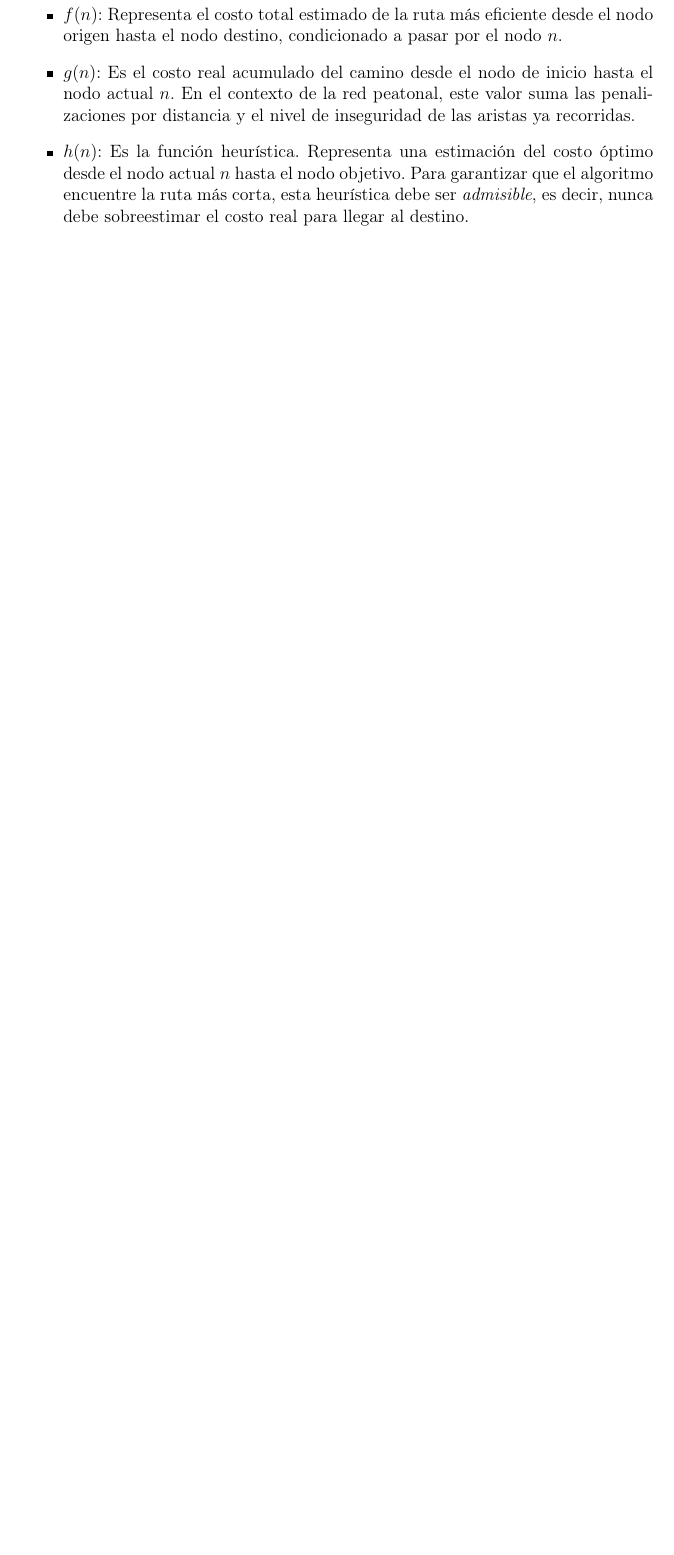
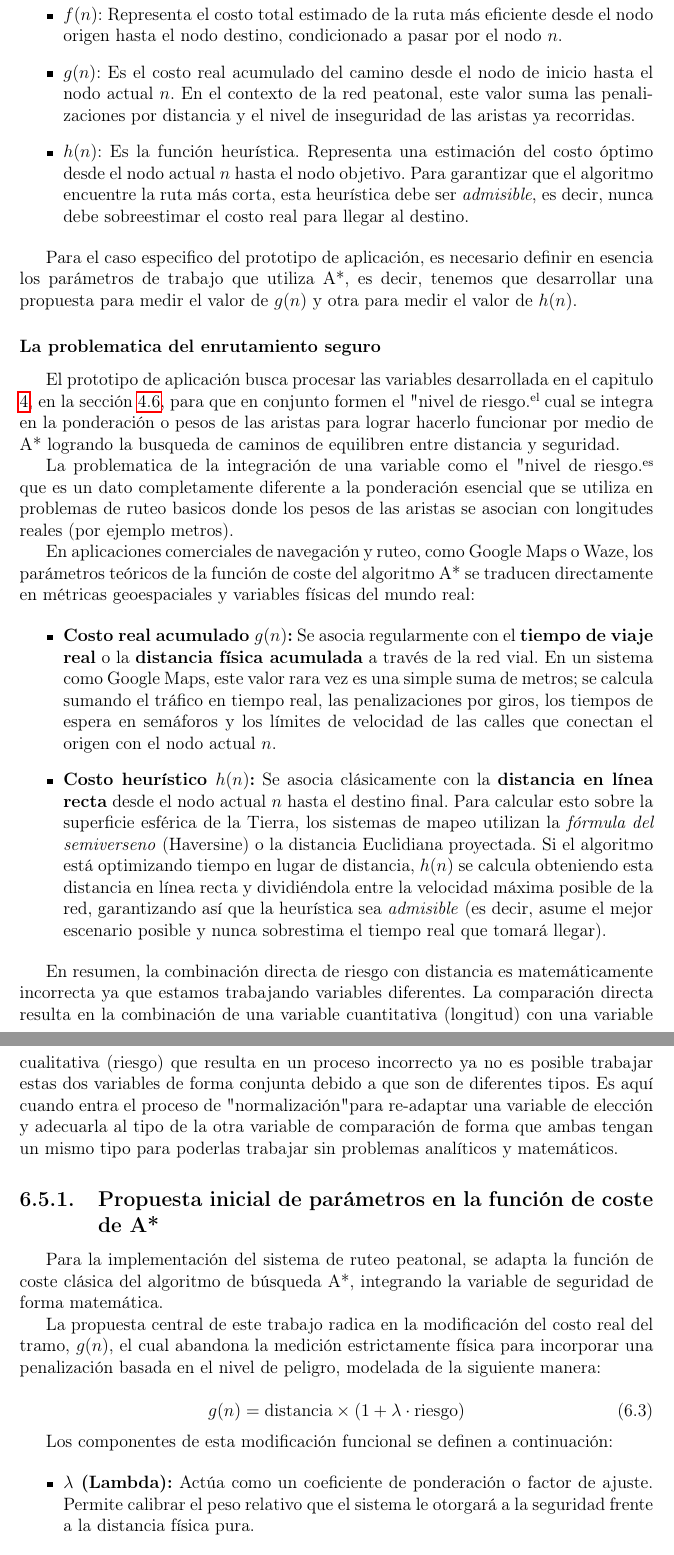
Before and after one commit to lansan69/Trabajo-terminal, a LaTeX document (main.tex, which reads documents/capitulo6_diseno_sistema/6.5_Logica_algoritmica_y_procesamiento_geoespacial/seccion6_5.tex): part of page 173 of 195 before the commit and two parts of pages 173 and 174 of 197 after it, the two joined at a grey line, cut so that both start at the same text, the shorter picture padded with empty space. Compiled offline with pdfLaTeX.

Commit message:
Updates from Overleaf

```diff
--- a/documents/capitulo6_diseno_sistema/6.5_Logica_algoritmica_y_procesamiento_geoespacial/seccion6_5.tex
+++ b/documents/capitulo6_diseno_sistema/6.5_Logica_algoritmica_y_procesamiento_geoespacial/seccion6_5.tex
@@ -23,3 +23,37 @@ Donde cada uno de los parámetros representa lo siguiente:
     \item $h(n)$: Es la función heurística. Representa una estimación del costo óptimo desde el nodo actual $n$ hasta el nodo objetivo. Para garantizar que el algoritmo encuentre la ruta más corta, esta heurística debe ser \textit{admisible}, es decir, nunca debe sobreestimar el costo real para llegar al destino.
 \end{itemize}
 
+Para el caso especifico del prototipo de aplicación, es necesario definir en esencia los parámetros de trabajo que utiliza A*, es decir, tenemos que desarrollar una propuesta para medir el valor de $g(n)$ y otra para medir el valor de $h(n)$.
+
+\subsubsection{La problematica del enrutamiento seguro}
+
+El prototipo de aplicación busca procesar las variables desarrollada en el capitulo \ref{cap:marco_metodologico}, en la sección \ref{sec:modelo_criminologico}, para que en conjunto formen el "nivel de riesgo" el cual se integra en la ponderación o pesos de las aristas para lograr hacerlo funcionar por medio de A* logrando la busqueda de caminos de equilibren entre distancia y seguridad.
+
+La problematica de la integración de una variable como el "nivel de riesgo" es que es un dato completamente diferente a la ponderación esencial que se utiliza en problemas de ruteo basicos donde los pesos de las aristas se asocian con longitudes reales (por ejemplo metros).
+
+En aplicaciones comerciales de navegación y ruteo, como Google Maps o Waze, los parámetros teóricos de la función de coste del algoritmo A* se traducen directamente en métricas geoespaciales y variables físicas del mundo real:
+
+\begin{itemize}
+    \item \textbf{Costo real acumulado $g(n)$:} Se asocia regularmente con el \textbf{tiempo de viaje real} o la \textbf{distancia física acumulada} a través de la red vial. En un sistema como Google Maps, este valor rara vez es una simple suma de metros; se calcula sumando el tráfico en tiempo real, las penalizaciones por giros, los tiempos de espera en semáforos y los límites de velocidad de las calles que conectan el origen con el nodo actual $n$.
+
+    \item \textbf{Costo heurístico $h(n)$:} Se asocia clásicamente con la \textbf{distancia en línea recta} desde el nodo actual $n$ hasta el destino final. Para calcular esto sobre la superficie esférica de la Tierra, los sistemas de mapeo utilizan la \textit{fórmula del semiverseno} (Haversine) o la distancia Euclidiana proyectada. Si el algoritmo está optimizando tiempo en lugar de distancia, $h(n)$ se calcula obteniendo esta distancia en línea recta y dividiéndola entre la velocidad máxima posible de la red, garantizando así que la heurística sea \textit{admisible} (es decir, asume el mejor escenario posible y nunca sobrestima el tiempo real que tomará llegar).
+\end{itemize}
+
+En resumen, la combinación directa de riesgo con distancia es matemáticamente incorrecta ya que estamos trabajando variables diferentes. La comparación directa resulta en la combinación de una variable cuantitativa (longitud) con una variable cualitativa (riesgo) que resulta en un proceso incorrecto ya no es posible trabajar estas dos variables de forma conjunta debido a que son de diferentes tipos. Es aquí cuando entra el proceso de "normalización" para re-adaptar una variable de elección y adecuarla al tipo de la otra variable de comparación de forma que ambas tengan un mismo tipo para poderlas trabajar sin problemas analíticos y matemáticos.
+
+\subsection{Propuesta inicial de parámetros en la función de coste de A*}
+
+Para la implementación del sistema de ruteo peatonal, se adapta la función de coste clásica del algoritmo de búsqueda A*, integrando la variable de seguridad de forma matemática.
+
+La propuesta central de este trabajo radica en la modificación del costo real del tramo, $g(n)$, el cual abandona la medición estrictamente física para incorporar una penalización basada en el nivel de peligro, modelada de la siguiente manera:
+
+\begin{equation}
+    g(n) = \text{distancia} \times (1 + \lambda \cdot \text{riesgo})
+    \label{eq:gn_riesgo}
+\end{equation}
+
+Los componentes de esta modificación funcional se definen a continuación:
+
+\begin{itemize}
+    \item \textbf{$\lambda$ (Lambda):} Actúa como un coeficiente de ponderación o factor de ajuste. Permite calibrar el peso relativo que el sistema le otorgará a la seguridad frente a la distancia física pura.
+    \item \textbf{riesgo:} Es la variable generalizada que cuantifica y agrupa la evaluación previa de factores criminológicos y urbanos negativos (e.g., ausencia de iluminación, reportes de asaltos, infraestructura deficiente).
```
Also changed, not shown: documents/capitulo5_analisis_sistema/5.5_Analisis_de_Factibilidad/5.5.3_Factibilidad_economica/seccion5_5_3.tex (+11 -11 lines), documents/capitulo6_diseno_sistema/6.5_Logica_algoritmica_y_procesamiento_geoespacial/seccion6_5.tex (6 more changed lines).
